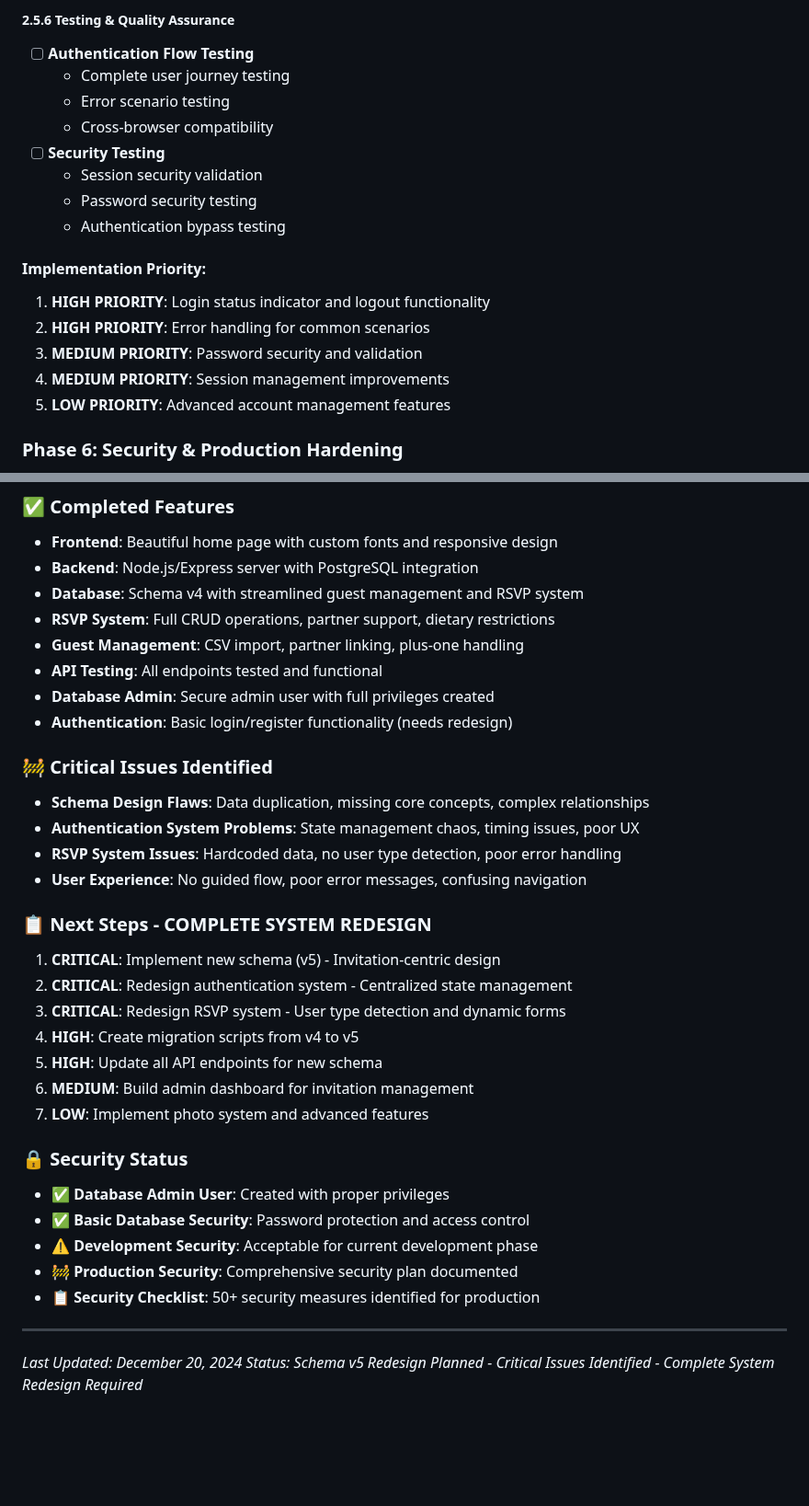
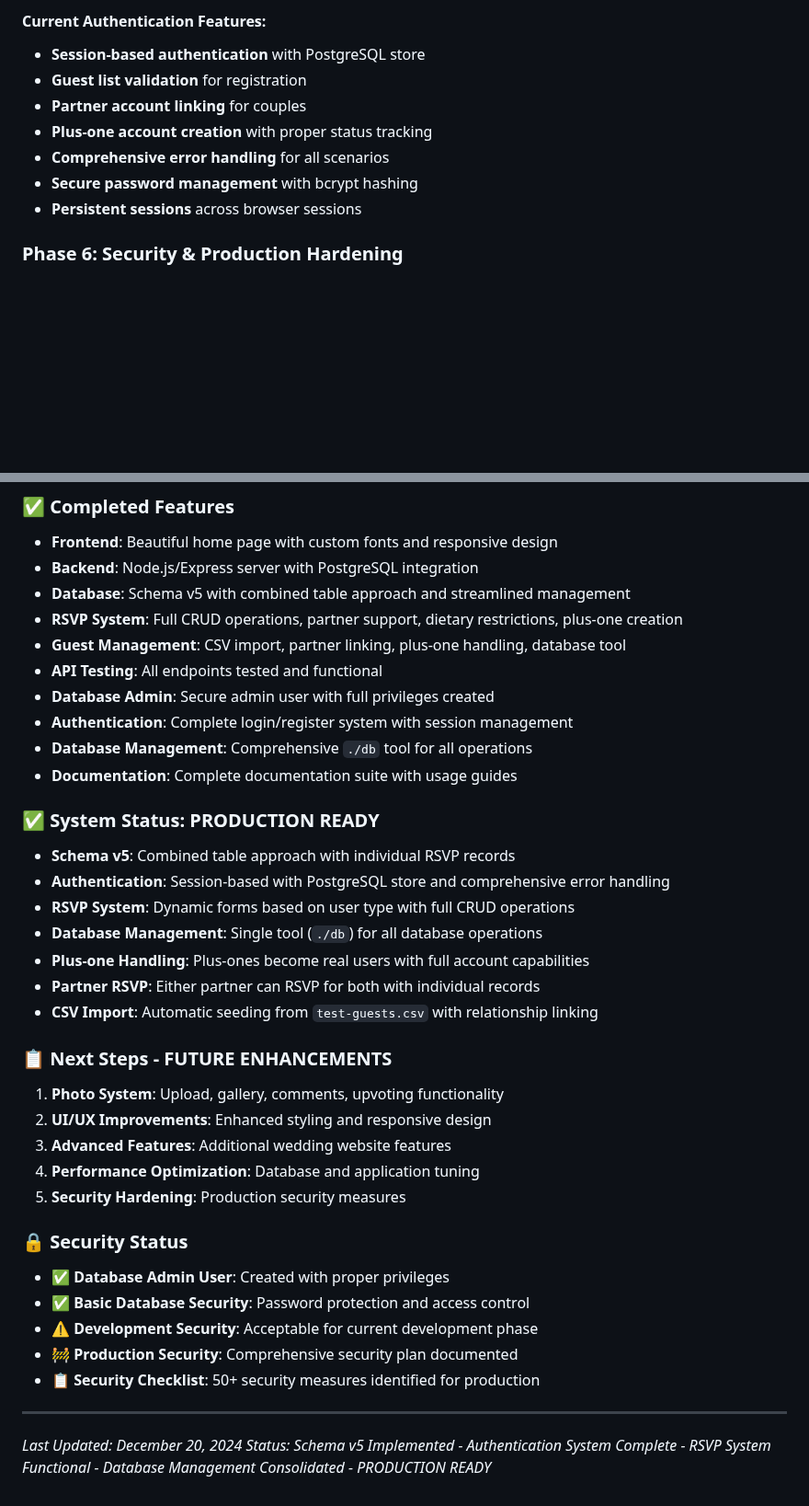
Before and after one commit to James9446/patricia-james, a Markdown page: docs/PROJECT_PLAN.md, 2 parts joined by grey strips. Shown at 92% size. Drawn GitHub-style; blank space fills up the shorter version.

```diff
--- a/docs/PROJECT_PLAN.md
+++ b/docs/PROJECT_PLAN.md
@@ -361,19 +297,11 @@ CREATE TABLE photos (
-##### **2.5.6 Testing & Quality Assurance**
-- [ ] **Authentication Flow Testing**
-  - Complete user journey testing
-  - Error scenario testing
-  - Cross-browser compatibility
-- [ ] **Security Testing**
-  - Session security validation
-  - Password security testing
-  - Authentication bypass testing
-
-#### **Implementation Priority:**
-1. **HIGH PRIORITY**: Login status indicator and logout functionality
-2. **HIGH PRIORITY**: Error handling for common scenarios
-3. **MEDIUM PRIORITY**: Password security and validation
-4. **MEDIUM PRIORITY**: Session management improvements
-5. **LOW PRIORITY**: Advanced account management features
+#### **Current Authentication Features:**
+- **Session-based authentication** with PostgreSQL store
+- **Guest list validation** for registration
+- **Partner account linking** for couples
+- **Plus-one account creation** with proper status tracking
+- **Comprehensive error handling** for all scenarios
+- **Secure password management** with bcrypt hashing
+- **Persistent sessions** across browser sessions
 
 ### Phase 6: Security & Production Hardening
 - [ ] Implement comprehensive security measures
@@ -566,27 +494,30 @@ function handleNavigation(pageId) {
 ### ✅ Completed Features
 - **Frontend**: Beautiful home page with custom fonts and responsive design
 - **Backend**: Node.js/Express server with PostgreSQL integration
-- **Database**: Schema v4 with streamlined guest management and RSVP system
-- **RSVP System**: Full CRUD operations, partner support, dietary restrictions
-- **Guest Management**: CSV import, partner linking, plus-one handling
+- **Database**: Schema v5 with combined table approach and streamlined management
+- **RSVP System**: Full CRUD operations, partner support, dietary restrictions, plus-one creation
+- **Guest Management**: CSV import, partner linking, plus-one handling, database tool
 - **API Testing**: All endpoints tested and functional
 - **Database Admin**: Secure admin user with full privileges created
-- **Authentication**: Basic login/register functionality (needs redesign)
+- **Authentication**: Complete login/register system with session management
+- **Database Management**: Comprehensive `./db` tool for all operations
+- **Documentation**: Complete documentation suite with usage guides
 
-### 🚧 Critical Issues Identified
-- **Schema Design Flaws**: Data duplication, missing core concepts, complex relationships
-- **Authentication System Problems**: State management chaos, timing issues, poor UX
-- **RSVP System Issues**: Hardcoded data, no user type detection, poor error handling
-- **User Experience**: No guided flow, poor error messages, confusing navigation
+### ✅ System Status: PRODUCTION READY
+- **Schema v5**: Combined table approach with individual RSVP records
+- **Authentication**: Session-based with PostgreSQL store and comprehensive error handling
+- **RSVP System**: Dynamic forms based on user type with full CRUD operations
+- **Database Management**: Single tool (`./db`) for all database operations
+- **Plus-one Handling**: Plus-ones become real users with full account capabilities
+- **Partner RSVP**: Either partner can RSVP for both with individual records
+- **CSV Import**: Automatic seeding from `test-guests.csv` with relationship linking
 
-### 📋 Next Steps - COMPLETE SYSTEM REDESIGN
-1. **CRITICAL**: Implement new schema (v5) - Invitation-centric design
-2. **CRITICAL**: Redesign authentication system - Centralized state management
-3. **CRITICAL**: Redesign RSVP system - User type detection and dynamic forms
-4. **HIGH**: Create migration scripts from v4 to v5
-5. **HIGH**: Update all API endpoints for new schema
-6. **MEDIUM**: Build admin dashboard for invitation management
-7. **LOW**: Implement photo system and advanced features
+### 📋 Next Steps - FUTURE ENHANCEMENTS
+1. **Photo System**: Upload, gallery, comments, upvoting functionality
+2. **UI/UX Improvements**: Enhanced styling and responsive design
+3. **Advanced Features**: Additional wedding website features
+4. **Performance Optimization**: Database and application tuning
+5. **Security Hardening**: Production security measures
 
 ### 🔒 Security Status
 - ✅ **Database Admin User**: Created with proper privileges
@@ -598,4 +529,4 @@ function handleNavigation(pageId) {
 ---
 
 *Last Updated: December 20, 2024*
-*Status: Schema v5 Redesign Planned - Critical Issues Identified - Complete System Redesign Required*
+*Status: Schema v5 Implemented - Authentication System Complete - RSVP System Functional - Database Management Consolidated - PRODUCTION READY*
```
Also changed, not shown: other parts of docs/PROJECT_PLAN.md (+51 -115 lines), docs/ADMIN_GUIDE.md (+76 -87 lines), docs/DATABASE_SCHEMA.md (+147 -118 lines).
